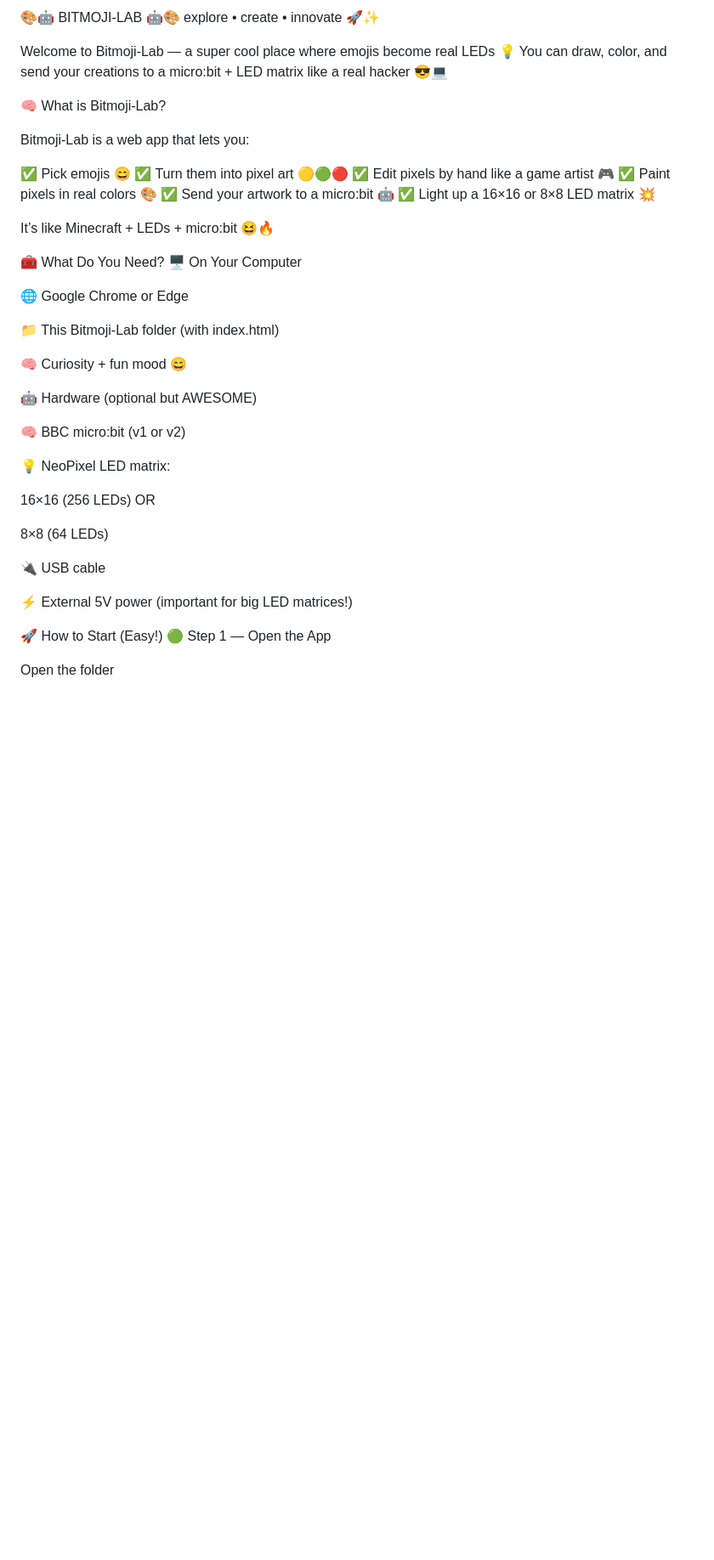
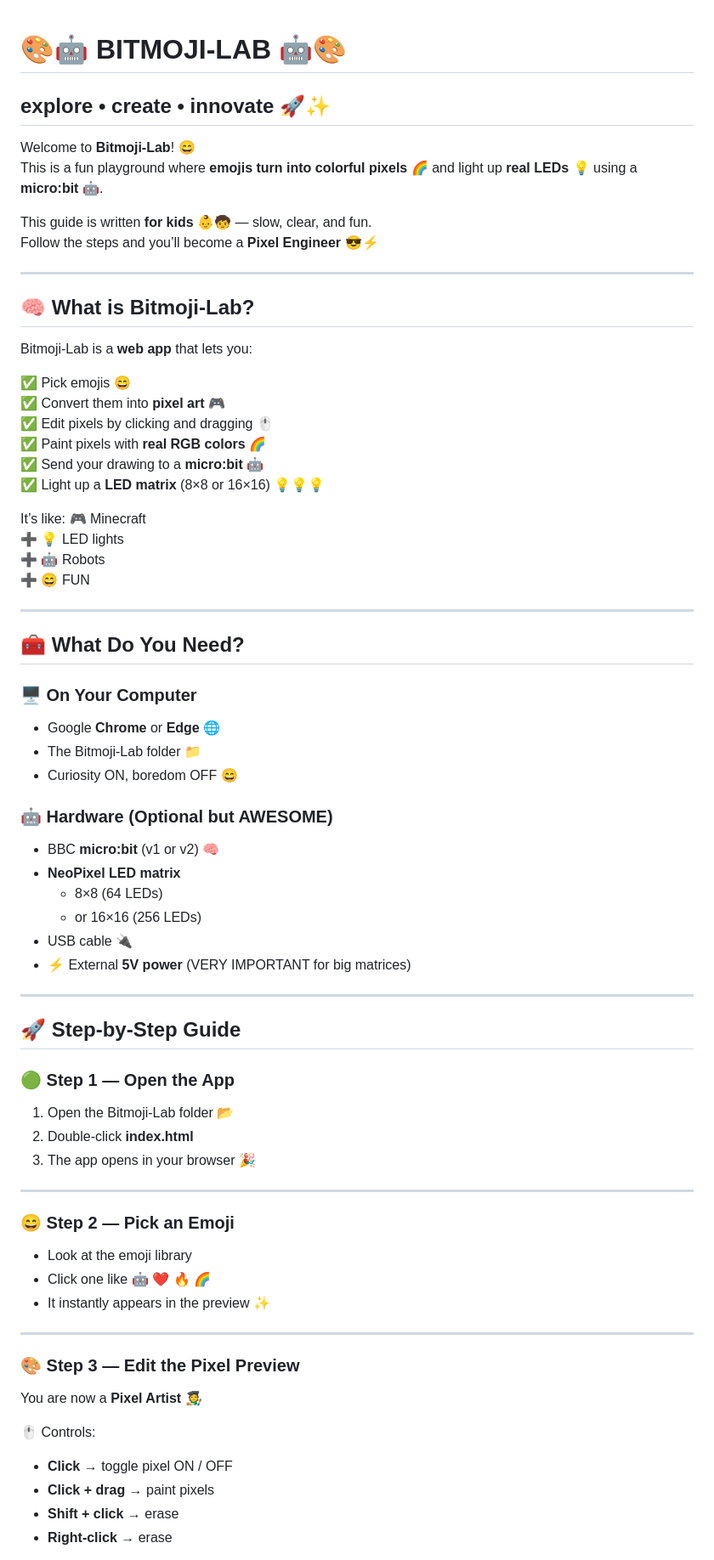
Before and after one commit to abourdim/bitmoji-lab, a Markdown page: README.md, the part around one of its changes. Shown at 85% size. GitHub-like rendering; blank space fills up the shorter version.

```diff
--- a/README.md
+++ b/README.md
@@ -1,47 +1,74 @@
-🎨🤖 BITMOJI-LAB 🤖🎨
-explore • create • innovate 🚀✨
 
-Welcome to Bitmoji-Lab — a super cool place where emojis become real LEDs 💡
-You can draw, color, and send your creations to a micro:bit + LED matrix like a real hacker 😎💻
+# 🎨🤖 BITMOJI‑LAB 🤖🎨
+## explore • create • innovate 🚀✨
 
-🧠 What is Bitmoji-Lab?
+Welcome to **Bitmoji‑Lab**! 😄
+This is a fun playground where **emojis turn into colorful pixels** 🌈 and light up **real LEDs** 💡 using a **micro:bit** 🤖.
 
-Bitmoji-Lab is a web app that lets you:
+This guide is written **for kids** 👶🧒 — slow, clear, and fun.
+Follow the steps and you’ll become a **Pixel Engineer** 😎⚡
+
+---
+
+## 🧠 What is Bitmoji‑Lab?
+
+Bitmoji‑Lab is a **web app** that lets you:
 
 ✅ Pick emojis 😄
-✅ Turn them into pixel art 🟡🟢🔴
-✅ Edit pixels by hand like a game artist 🎮
-✅ Paint pixels in real colors 🎨
-✅ Send your artwork to a micro:bit 🤖
-✅ Light up a 16×16 or 8×8 LED matrix 💥
+✅ Convert them into **pixel art** 🎮
+✅ Edit pixels by clicking and dragging 🖱️
+✅ Paint pixels with **real RGB colors** 🌈
+✅ Send your drawing to a **micro:bit** 🤖
+✅ Light up a **LED matrix** (8×8 or 16×16) 💡💡💡
 
-It’s like Minecraft + LEDs + micro:bit 😆🔥
+It’s like:
+🎮 Minecraft
+➕ 💡 LED lights
+➕ 🤖 Robots
+➕ 😄 FUN
 
-🧰 What Do You Need?
-🖥️ On Your Computer
+---
 
-🌐 Google Chrome or Edge
+## 🧰 What Do You Need?
 
-📁 This Bitmoji-Lab folder (with index.html)
+### 🖥️ On Your Computer
+- Google **Chrome** or **Edge** 🌐
+- The Bitmoji‑Lab folder 📁
+- Curiosity ON, boredom OFF 😄
 
-🧠 Curiosity + fun mood 😄
+### 🤖 Hardware (Optional but AWESOME)
+- BBC **micro:bit** (v1 or v2) 🧠
+- **NeoPixel LED matrix**
+  - 8×8 (64 LEDs)
+  - or 16×16 (256 LEDs)
+- USB cable 🔌
+- ⚡ External **5V power** (VERY IMPORTANT for big matrices)
 
-🤖 Hardware (optional but AWESOME)
+---
 
-🧠 BBC micro:bit (v1 or v2)
+## 🚀 Step‑by‑Step Guide
 
-💡 NeoPixel LED matrix:
+### 🟢 Step 1 — Open the App
+1. Open the Bitmoji‑Lab folder 📂
+2. Double‑click **index.html**
+3. The app opens in your browser 🎉
 
-16×16 (256 LEDs) OR
+---
 
-8×8 (64 LEDs)
+### 😄 Step 2 — Pick an Emoji
+- Look at the emoji library
+- Click one like 🤖 ❤️ 🔥 🌈
+- It instantly appears in the preview ✨
 
-🔌 USB cable
+---
 
-⚡ External 5V power (important for big LED matrices!)
+### 🎨 Step 3 — Edit the Pixel Preview
 
-🚀 How to Start (Easy!)
-🟢 Step 1 — Open the App
+You are now a **Pixel Artist** 🧑‍🎨
 
-Open the folder
+🖱️ Controls:
+- **Click** → toggle pixel ON / OFF
+- **Click + drag** → paint pixels
+- **Shift + click** → erase
+- **Right‑click** → erase
 
```
Also changed, not shown: other parts of README.md (+70 -140 lines).
